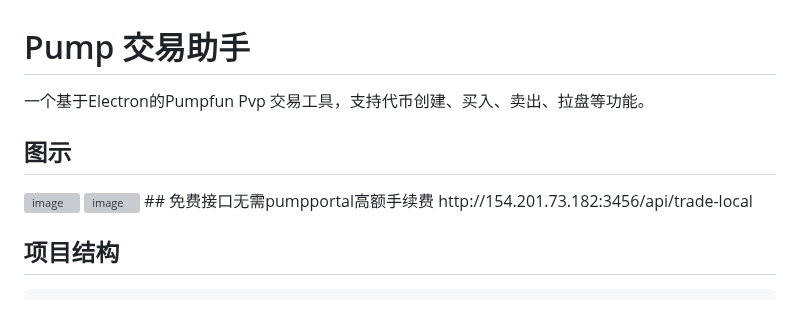
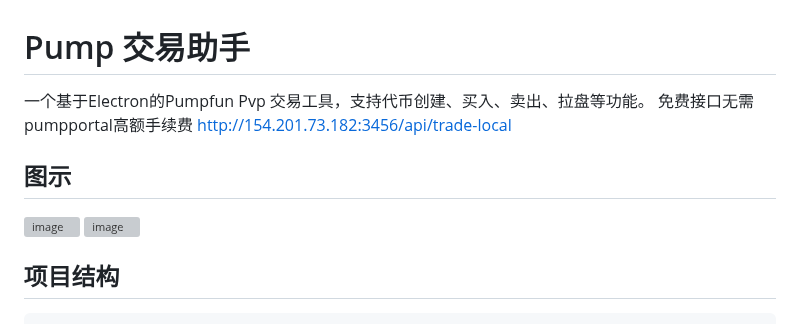
Before and after one commit to alelipona/Pumpfun_pvp_tools, a Markdown page: README.md, the part around the change. Drawn GitHub-style; grey boxes are pictures that could not be loaded.

````diff
--- a/README.md
+++ b/README.md
@@ -1,11 +1,10 @@
 # Pump 交易助手
 
 一个基于Electron的Pumpfun Pvp 交易工具，支持代币创建、买入、卖出、拉盘等功能。
+免费接口无需pumpportal高额手续费 http://154.201.73.182:3456/api/trade-local
  ## 图示
 <img width="1280" alt="image" src="https://github.com/user-attachments/assets/00efb7f1-72a1-449d-800f-fb3ada5386bc">
 <img width="1280" alt="image" src="https://github.com/user-attachments/assets/e6b21f84-90d2-45f1-a24b-7af983b957fd">
- ## 免费接口无需pumpportal高额手续费
- http://154.201.73.182:3456/api/trade-local
 
  ## 项目结构
 ```
````
